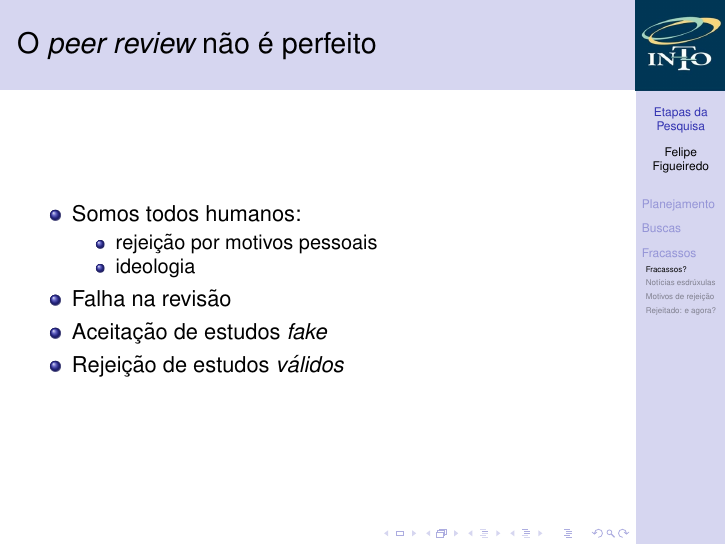
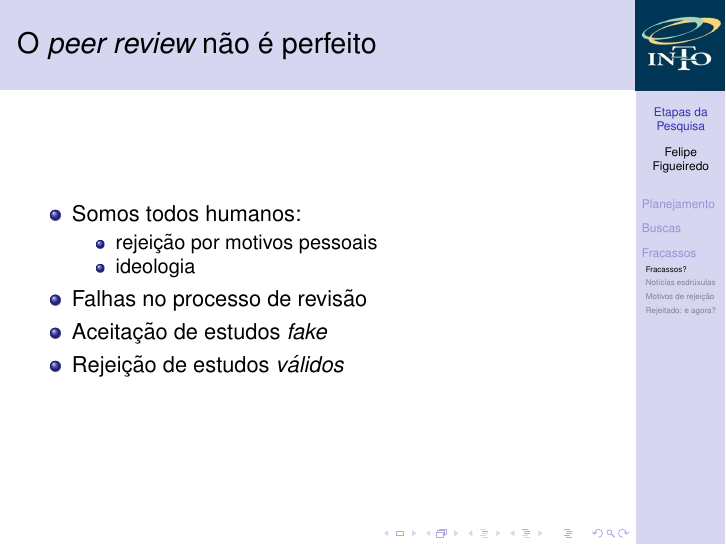
Before and after one commit to philsf/Metodologia_Cientifica, LaTeX slides (Aulas/MC - Aula Etapas.tex): page 19 of 71. Compiled offline with pdfLaTeX.

Commit message:
* Aulas/MC - Aula Etapas.tex: Pequena alteração para clareza

```diff
--- a/Aulas/MC - Aula Etapas.tex
+++ b/Aulas/MC - Aula Etapas.tex
@@ -189,7 +189,7 @@
     \item rejeição por motivos pessoais
     \item ideologia
     \end{itemize}
-  \item Falha na revisão
+  \item Falhas no processo de revisão
   \item Aceitação de estudos {\em fake}
   \item Rejeição de estudos {\em válidos}
   \end{itemize}
```
